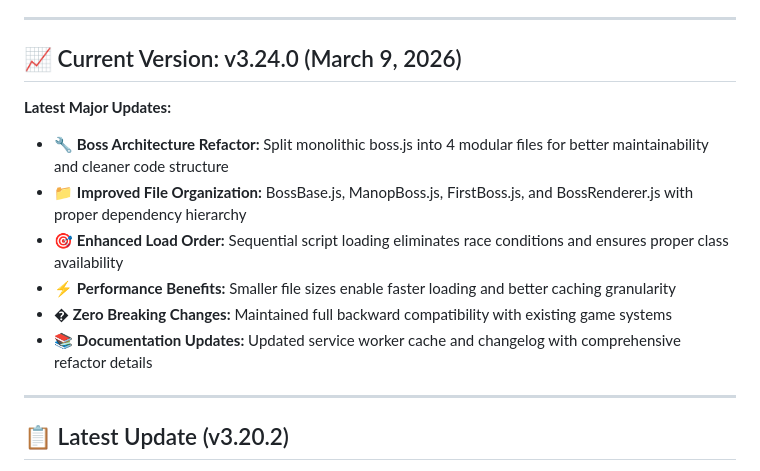
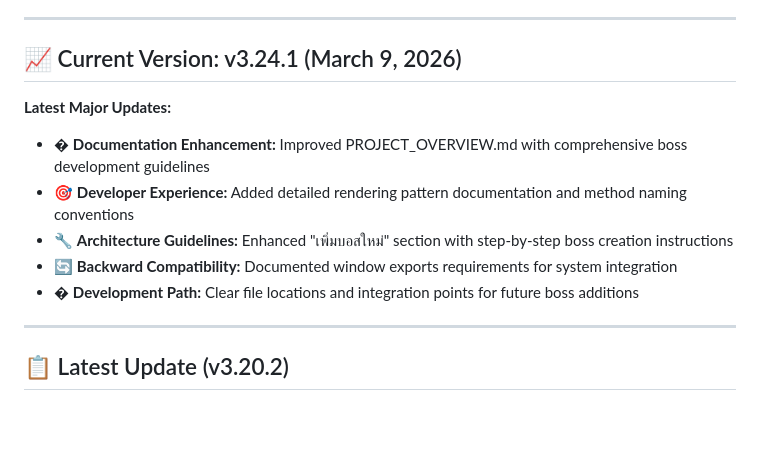
Before and after one commit to M1N-W/MTC-Game, a Markdown page: README-info.md, the part around the change. GitHub-like rendering; blank space fills up the shorter version.

```diff
--- a/README-info.md
+++ b/README-info.md
@@ -99,15 +99,14 @@
 
 ---
 
-## 📈 Current Version: v3.24.0 (March 9, 2026)
+## 📈 Current Version: v3.24.1 (March 9, 2026)
 
 **Latest Major Updates:**
-- 🔧 **Boss Architecture Refactor:** Split monolithic boss.js into 4 modular files for better maintainability and cleaner code structure
-- 📁 **Improved File Organization:** BossBase.js, ManopBoss.js, FirstBoss.js, and BossRenderer.js with proper dependency hierarchy
-- 🎯 **Enhanced Load Order:** Sequential script loading eliminates race conditions and ensures proper class availability
-- ⚡ **Performance Benefits:** Smaller file sizes enable faster loading and better caching granularity
-- � **Zero Breaking Changes:** Maintained full backward compatibility with existing game systems
-- 📚 **Documentation Updates:** Updated service worker cache and changelog with comprehensive refactor details
+- � **Documentation Enhancement:** Improved PROJECT_OVERVIEW.md with comprehensive boss development guidelines
+- 🎯 **Developer Experience:** Added detailed rendering pattern documentation and method naming conventions
+- 🔧 **Architecture Guidelines:** Enhanced "เพิ่มบอสใหม่" section with step-by-step boss creation instructions
+- 🔄 **Backward Compatibility:** Documented window exports requirements for system integration
+- � **Development Path:** Clear file locations and integration points for future boss additions
 
 ---
 
```
Also changed, not shown: CHANGELOG.md (+17 -0 lines), PROJECT_OVERVIEW.md (+3 -3 lines).
